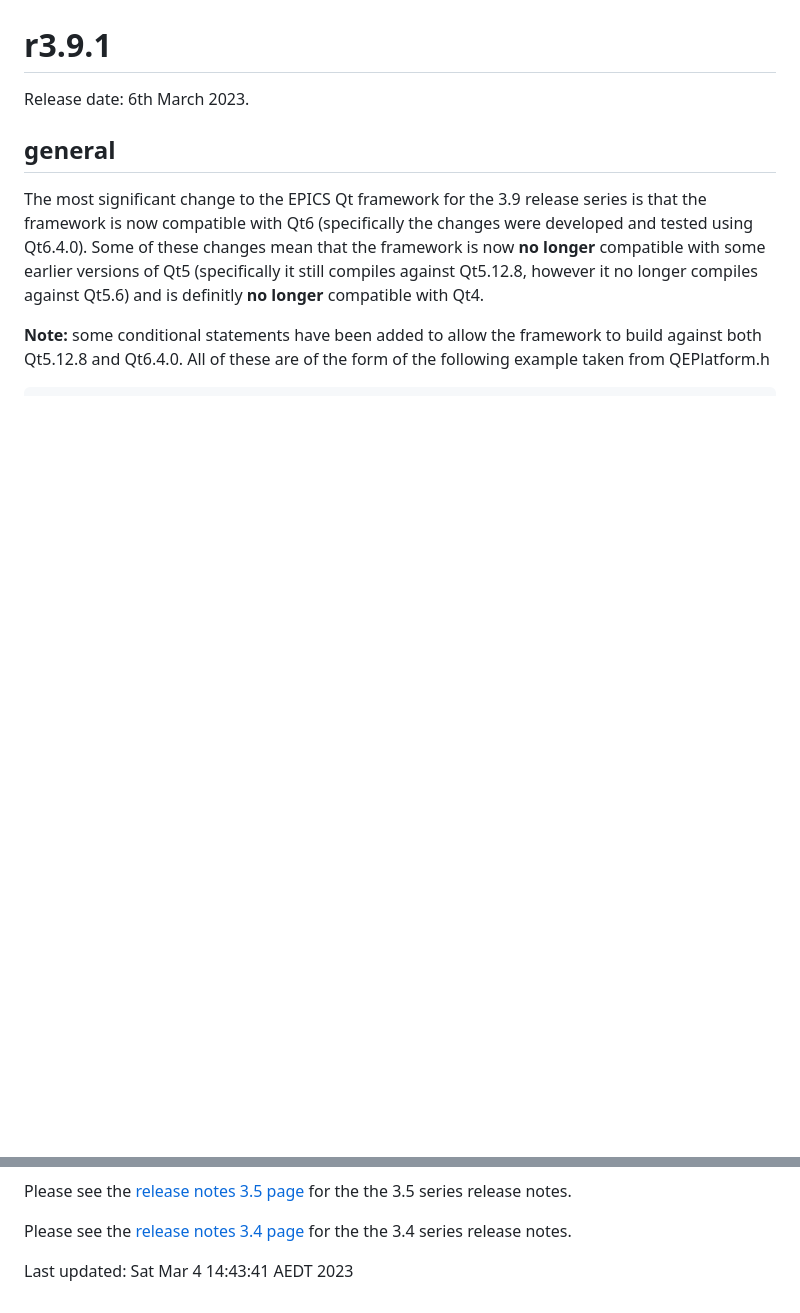
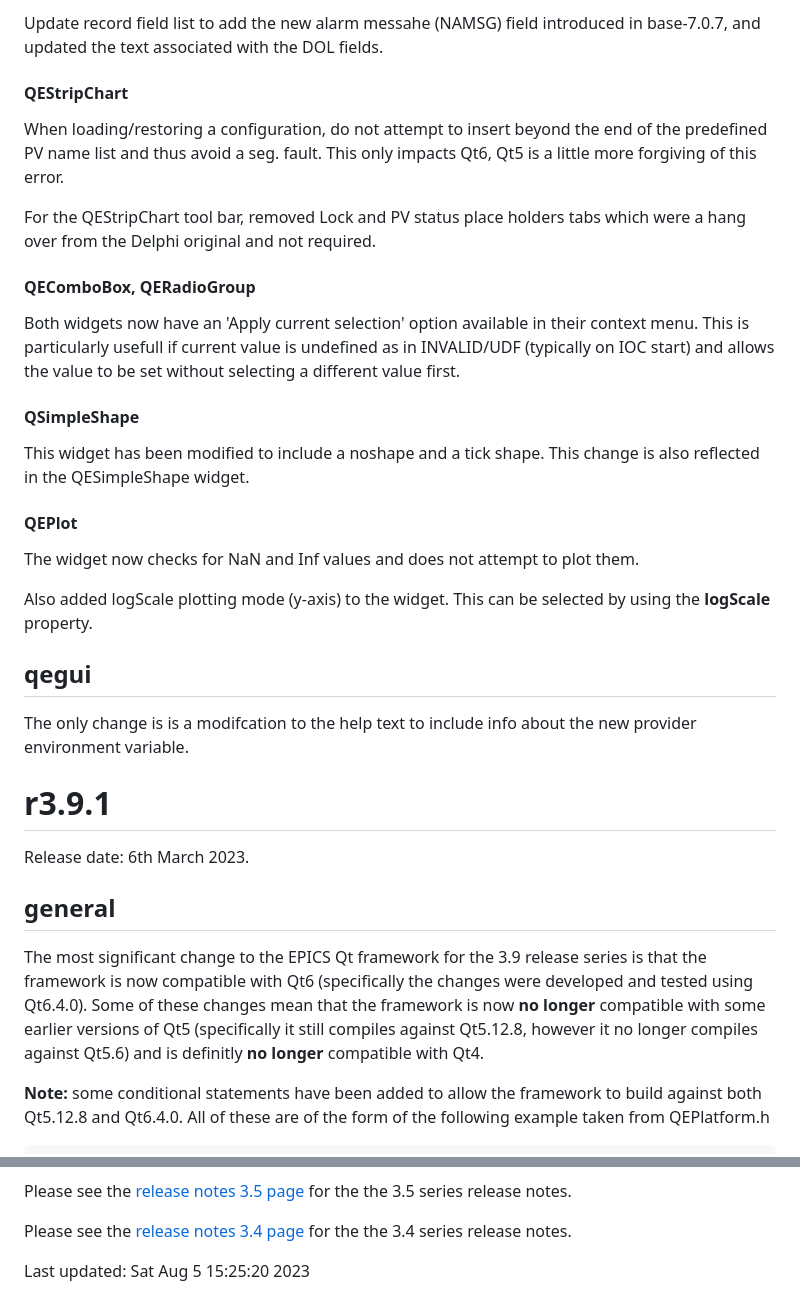
Before and after one commit to qtepics/qtepics.github.io, a Markdown page: release_notes.md, 2 parts joined by grey strips. Rendered like a GitHub page; blank space fills up the shorter version.

Commit message:
Start preping for release 3.9.2

```diff
--- a/release_notes.md
+++ b/release_notes.md
@@ -7,3 +87,41 @@
+Update record field list to add the new alarm messahe (NAMSG) field introduced
+in base-7.0.7, and updated the text associated with the DOL fields.
+
+#### QEStripChart
+
+When loading/restoring a configuration, do not attempt to insert beyond the end
+of the predefined PV name list and thus avoid a seg. fault.
+This only impacts Qt6, Qt5 is a little more forgiving of this error.
+
+For the QEStripChart tool bar, removed Lock and PV status place holders tabs
+which were a hang over from the Delphi original and not required.
+
+
+#### QEComboBox, QERadioGroup
+
+Both widgets now have an 'Apply current selection' option available in their
+context menu.
+This is particularly usefull if current value is undefined as in INVALID/UDF
+(typically on IOC start) and allows the value to be set without selecting a
+different value first.
+
+
+#### QSimpleShape
+
+This widget has been modified to include a noshape and a tick shape.
+This change is also reflected in the QESimpleShape widget.
+
+#### QEPlot
+
+The widget now checks for NaN and Inf values and does not attempt to plot them.
+
+Also added logScale plotting mode (y-axis) to the widget.
+This can be selected by using the __logScale__ property.
+
+## <span style='color:#666666'>qegui</span>
+
+The only change is is a modifcation to the help text to include info about
+the new provider environment variable.
 
 # <a name="r3.9.1"></a><span style='color:#006666'>r3.9.1</span>
 
@@ -188,5 +306,5 @@ the 3.5 series release notes.
 Please see the [release notes 3.4 page](release_notes_3.4.html) for the
 the 3.4 series release notes.
 
-<font size="-1">Last updated: Sat Mar  4 14:43:41 AEDT 2023</font>
+<font size="-1">Last updated: Sat Aug  5 15:25:20 2023</font>
 <br>
```
Also changed, not shown: other parts of release_notes.md (+80 -0 lines), 1 other file.
